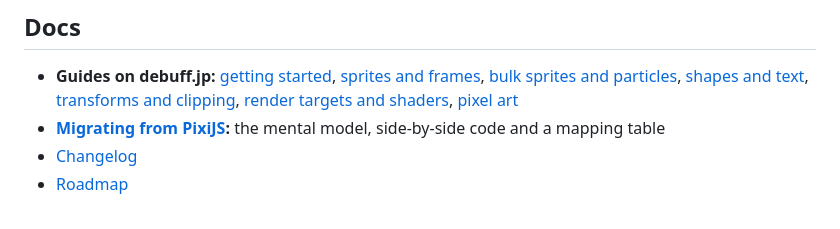
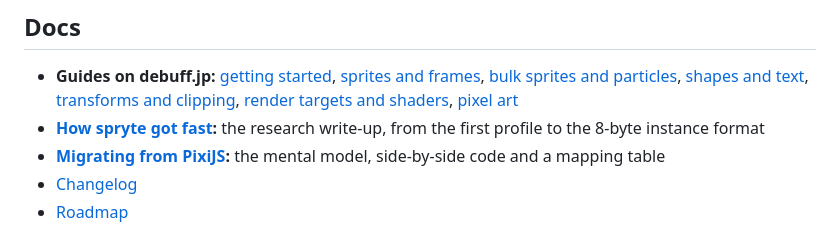
Before and after one commit to debuffjp/spryte, a Markdown page: README.md, the part around the change. Rendered like a GitHub page.

Commit message:
README: link the research write-up

```diff
--- a/README.md
+++ b/README.md
@@ -76,6 +76,7 @@ draw.withShader(crt, () => draw.sprite(scene, 0, 0, { origin: [0, 0] }));
 ## Docs
 
 - **Guides on debuff.jp:** [getting started](https://debuff.jp/spryte/getting-started), [sprites and frames](https://debuff.jp/spryte/sprites), [bulk sprites and particles](https://debuff.jp/spryte/bulk-sprites), [shapes and text](https://debuff.jp/spryte/shapes-and-text), [transforms and clipping](https://debuff.jp/spryte/transforms-and-clipping), [render targets and shaders](https://debuff.jp/spryte/render-targets-and-shaders), [pixel art](https://debuff.jp/spryte/pixel-art)
+- **[How spryte got fast](https://debuff.jp/research/how-spryte-got-fast):** the research write-up, from the first profile to the 8-byte instance format
 - **[Migrating from PixiJS](https://debuff.jp/spryte/migrating-from-pixijs):** the mental model, side-by-side code and a mapping table
 - [Changelog](CHANGELOG.md)
 - [Roadmap](https://github.com/debuffjp/debuff/blob/main/docs/roadmap.md#spryte)
```
